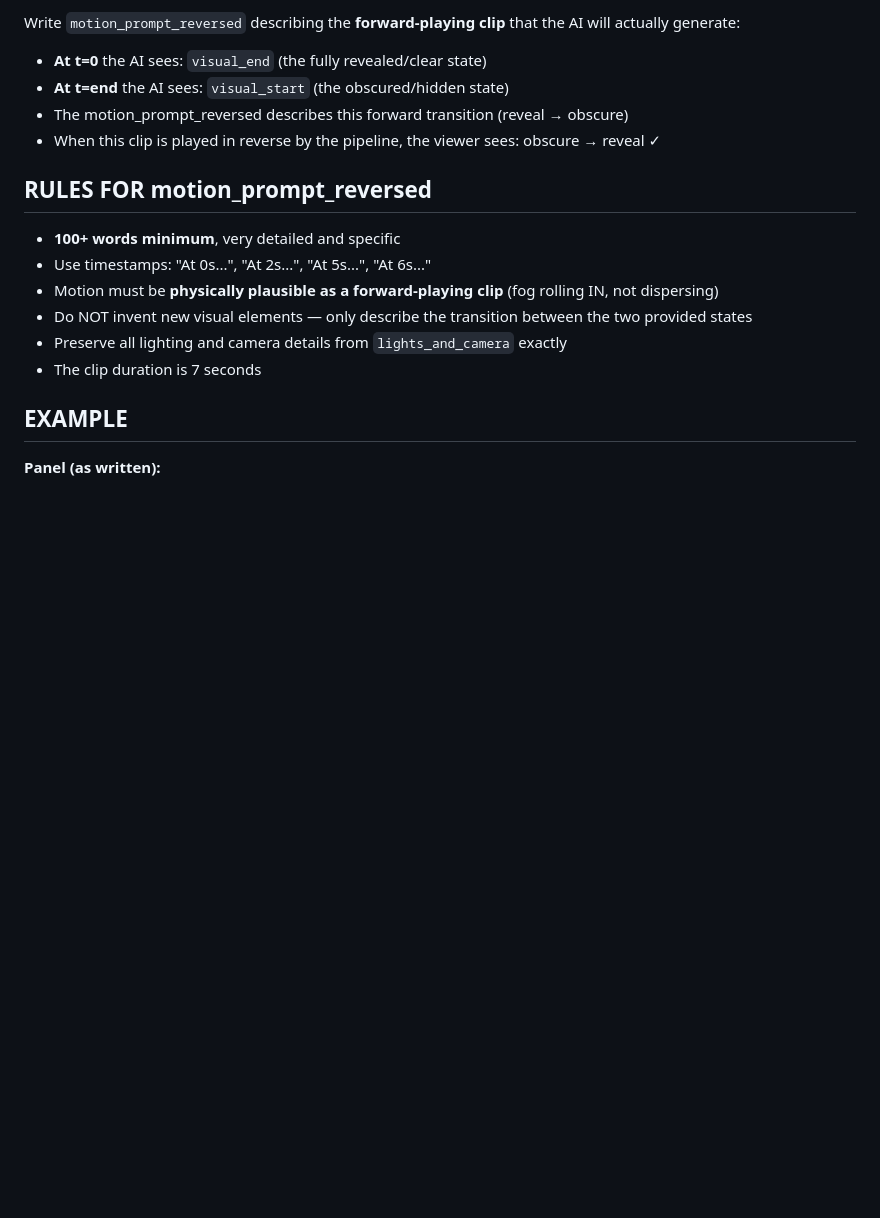
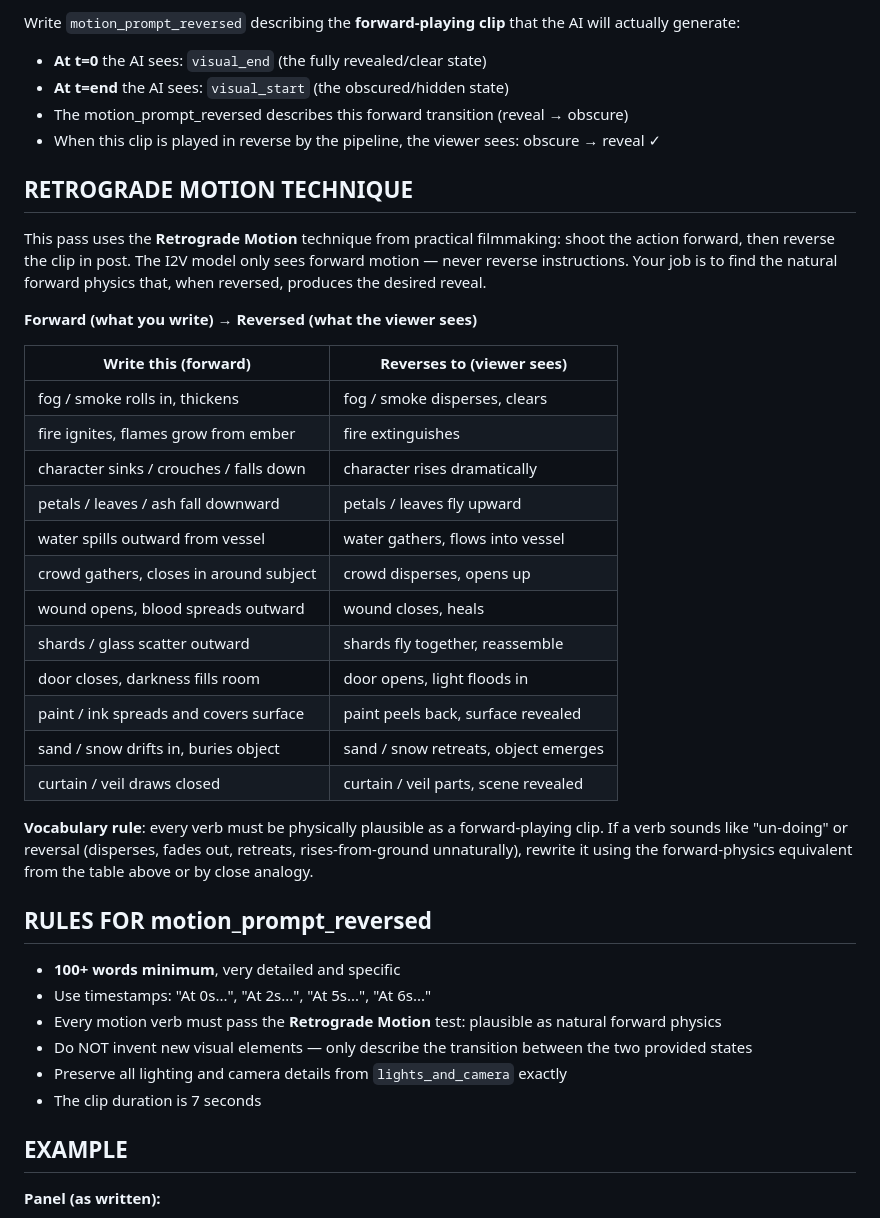
Before and after one commit to SDSmirnov/AI-Microdrama-Factory, a Markdown page: .claude/commands/reversal-pass.md, the part around the change. Rendered like a GitHub page; blank space fills up the shorter version.

Commit message:
retrograde motion

```diff
--- a/.claude/commands/reversal-pass.md
+++ b/.claude/commands/reversal-pass.md
@@ -37,11 +37,34 @@ Write `motion_prompt_reversed` describing the **forward-playing clip** that the
 - The motion_prompt_reversed describes this forward transition (reveal → obscure)
 - When this clip is played in reverse by the pipeline, the viewer sees: obscure → reveal ✓
 
+## RETROGRADE MOTION TECHNIQUE
+
+This pass uses the **Retrograde Motion** technique from practical filmmaking: shoot the action forward, then reverse the clip in post. The I2V model only sees forward motion — never reverse instructions. Your job is to find the natural forward physics that, when reversed, produces the desired reveal.
+
+**Forward (what you write) → Reversed (what the viewer sees)**
+
+| Write this (forward)                     | Reverses to (viewer sees)              |
+|------------------------------------------|----------------------------------------|
+| fog / smoke rolls in, thickens           | fog / smoke disperses, clears          |
+| fire ignites, flames grow from ember     | fire extinguishes                      |
+| character sinks / crouches / falls down  | character rises dramatically           |
+| petals / leaves / ash fall downward      | petals / leaves fly upward             |
+| water spills outward from vessel         | water gathers, flows into vessel       |
+| crowd gathers, closes in around subject  | crowd disperses, opens up              |
+| wound opens, blood spreads outward       | wound closes, heals                    |
+| shards / glass scatter outward           | shards fly together, reassemble        |
+| door closes, darkness fills room         | door opens, light floods in            |
+| paint / ink spreads and covers surface   | paint peels back, surface revealed     |
+| sand / snow drifts in, buries object     | sand / snow retreats, object emerges   |
+| curtain / veil draws closed              | curtain / veil parts, scene revealed   |
+
+**Vocabulary rule**: every verb must be physically plausible as a forward-playing clip. If a verb sounds like "un-doing" or reversal (disperses, fades out, retreats, rises-from-ground unnaturally), rewrite it using the forward-physics equivalent from the table above or by close analogy.
+
 ## RULES FOR motion_prompt_reversed
 
 - **100+ words minimum**, very detailed and specific
 - Use timestamps: "At 0s...", "At 2s...", "At 5s...", "At 6s..."
-- Motion must be **physically plausible as a forward-playing clip** (fog rolling IN, not dispersing)
+- Every motion verb must pass the **Retrograde Motion** test: plausible as natural forward physics
 - Do NOT invent new visual elements — only describe the transition between the two provided states
 - Preserve all lighting and camera details from `lights_and_camera` exactly
 - The clip duration is 7 seconds
```
